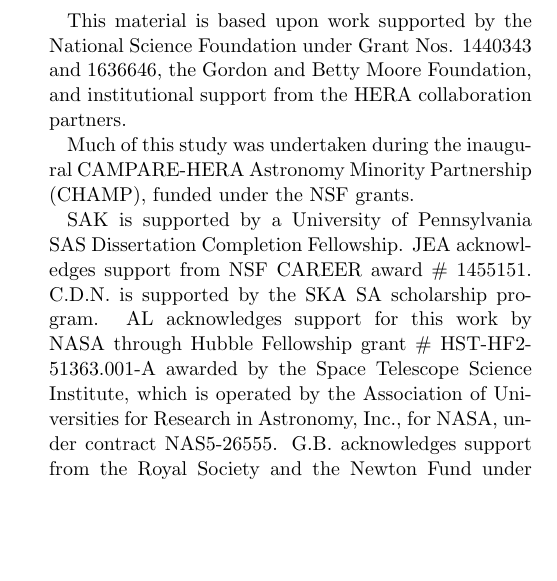
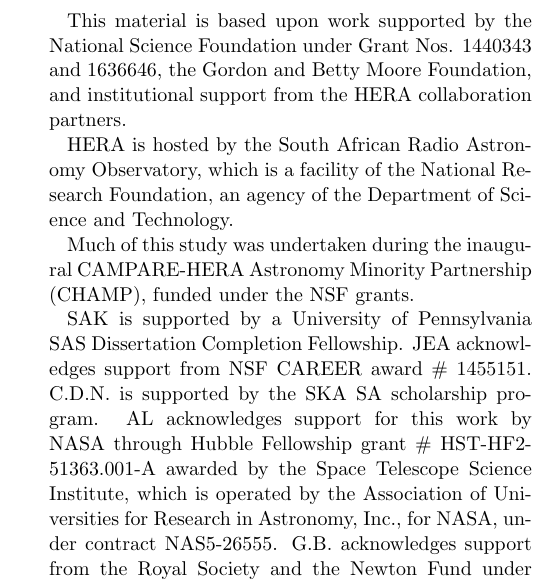
Before and after one commit to UPennEoR/kohn18_paper, a LaTeX paper (ApJ/hera19.tex): part of one column of page 16 of 21, cut so that both start at the same text, the shorter picture padded with empty space. Compiled offline with pdfLaTeX; a missing bibliography style is replaced by a similar one.

Commit message:
Thu Apr  4 10:26:34 EDT 2019

```diff
--- a/ApJ/hera19.tex
+++ b/ApJ/hera19.tex
@@ -701,6 +701,8 @@
 
 This material is based upon work supported by the National Science Foundation under Grant Nos. 1440343 and 1636646, the Gordon and Betty Moore Foundation, and institutional support from the HERA collaboration partners.
 
+HERA is hosted by the South African Radio Astronomy Observatory, which is a facility of the National Research Foundation, an agency of the Department of Science and Technology.
+
 Much of this study was undertaken during the inaugural CAMPARE-HERA Astronomy Minority Partnership (CHAMP), funded under the NSF grants.
 
 SAK is supported by a University of Pennsylvania SAS Dissertation Completion Fellowship.
```
